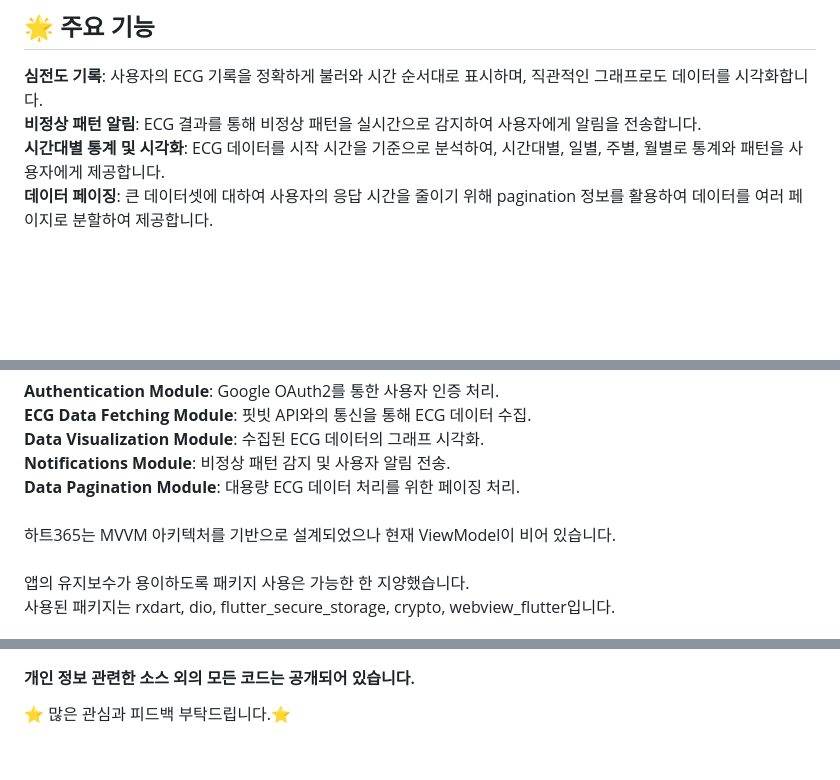
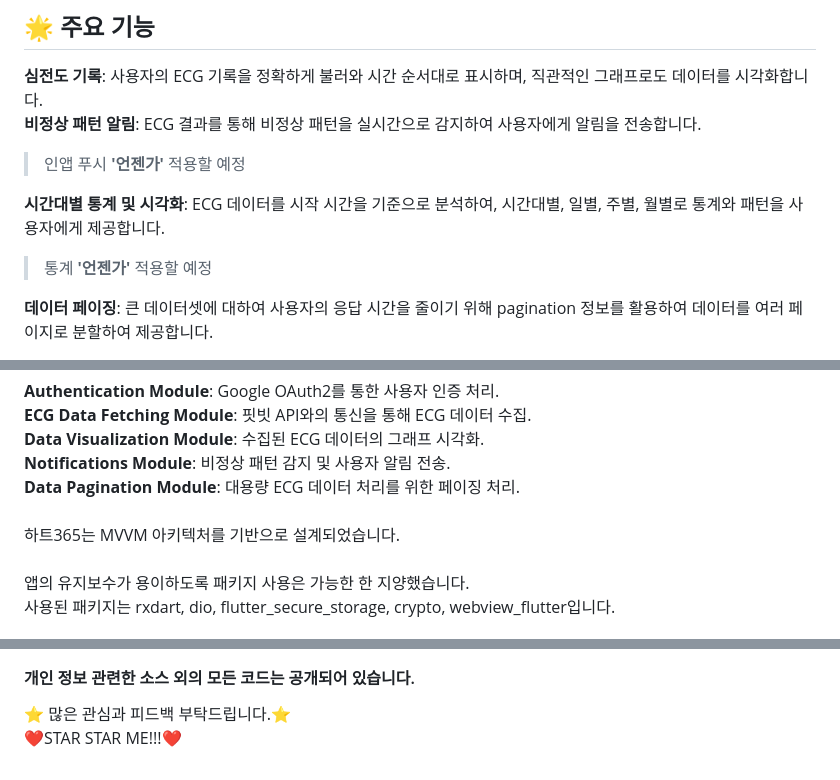
Before and after one commit to JaeeunSkywalker/heart365-for-fitbit, a Markdown page: README.md, 3 parts joined by grey strips. GitHub-like rendering; blank space fills up the shorter version.

```diff
--- a/README.md
+++ b/README.md
@@ -4,7 +4,13 @@
 ## 🌟 주요 기능
 **심전도 기록**: 사용자의 ECG 기록을 정확하게 불러와 시간 순서대로 표시하며, 직관적인 그래프로도 데이터를 시각화합니다.<br>
 **비정상 패턴 알림**: ECG 결과를 통해 비정상 패턴을 실시간으로 감지하여 사용자에게 알림을 전송합니다.<br>
+
+> 인앱 푸시 **'언젠가'** 적용할 예정<br>
+
 **시간대별 통계 및 시각화**: ECG 데이터를 시작 시간을 기준으로 분석하여, 시간대별, 일별, 주별, 월별로 통계와 패턴을 사용자에게 제공합니다.<br>
+
+> 통계 **'언젠가'** 적용할 예정<br>
+
 **데이터 페이징**: 큰 데이터셋에 대하여 사용자의 응답 시간을 줄이기 위해 pagination 정보를 활용하여 데이터를 여러 페이지로 분할하여 제공합니다.<br>
 ## 🛠 기술 스택 및 아키텍처
 이 앱은 플러터를 기반으로 개발되었고, 핏빗(Fitbit) API를 백엔드로 사용하여 심전도 데이터를 처리합니다.<br>
@@ -16,7 +22,7 @@
 **Notifications Module**: 비정상 패턴 감지 및 사용자 알림 전송.<br>
 **Data Pagination Module**: 대용량 ECG 데이터 처리를 위한 페이징 처리.<br>
 <br>
-하트365는 MVVM 아키텍처를 기반으로 설계되었으나 현재 ViewModel이 비어 있습니다.<br>
+하트365는 MVVM 아키텍처를 기반으로 설계되었습니다.<br>
 <br>
 앱의 유지보수가 용이하도록 패키지 사용은 가능한 한 지양했습니다.<br>
 사용된 패키지는 rxdart, dio, flutter_secure_storage, crypto, webview_flutter입니다.<br>
@@ -30,3 +36,4 @@
 #### 개발자의 개인 정보를 보호하기 위해 몇 가지 주요 정보를 감춘 결과니 앱 구동 결과물에 대해서는 스크린샷과 레코딩된 동영상을 확인하시는 걸 권장합니다.
 #### 개인 정보 관련한 소스 외의 모든 코드는 공개되어 있습니다.
 ⭐️ 많은 관심과 피드백 부탁드립니다.⭐️<br>
+❤️STAR STAR ME!!!❤️<br>
```
